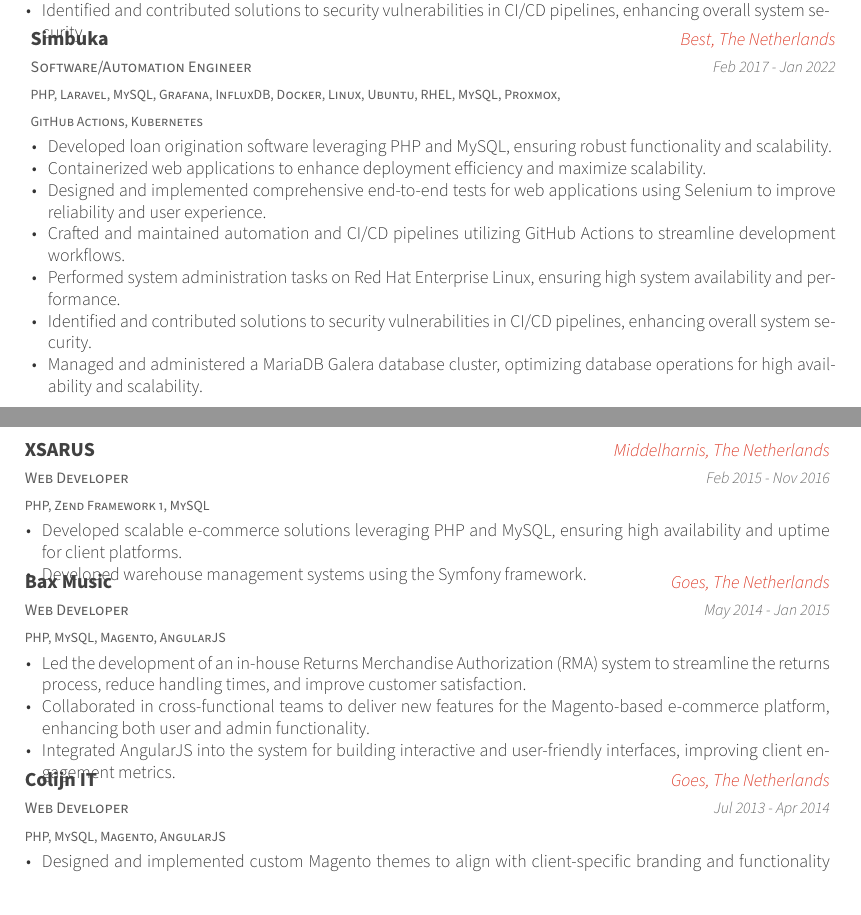
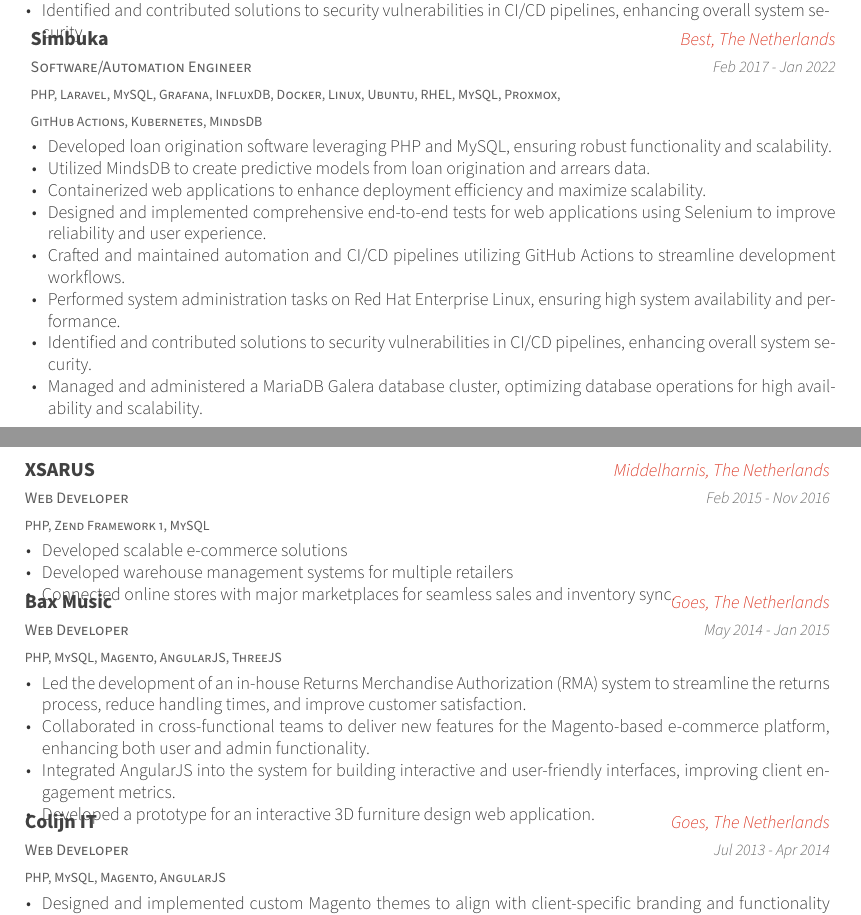
Before and after one commit to OhMyMndy/cv, a LaTeX CV (cv.tex, which reads cv/experience.tex): two parts of pages 1 and 2 of 2, joined at a grey line, cut so that both start at the same text. Compiled offline with XeLaTeX.

Commit message:
feat: added more experience bullet points

```diff
--- a/cv/experience.tex
+++ b/cv/experience.tex
@@ -34,6 +34,7 @@
     {
       \begin{cvitems} % Description(s) of tasks/responsibilities
         \item {Developed loan origination software leveraging PHP and MySQL, ensuring robust functionality and scalability.}
+        \item {Utilized MindsDB to create predictive models from loan origination and arrears data.}
         \item {Containerized web applications to enhance deployment efficiency and maximize scalability.}
         \item {Designed and implemented comprehensive end-to-end tests for web applications using Selenium to improve reliability and user experience.}
         \item {Crafted and maintained automation and CI/CD pipelines utilizing GitHub Actions to streamline development workflows.}
@@ -42,7 +43,7 @@
         \item {Managed and administered a MariaDB Galera database cluster, optimizing database operations for high availability and scalability.}
       \end{cvitems}
     }
-    {PHP, Laravel, MySQL, Grafana, InfluxDB, Docker, Linux, Ubuntu, RHEL, MySQL, Proxmox, GitHub Actions, Kubernetes}
+    {PHP, Laravel, MySQL, Grafana, InfluxDB, Docker, Linux, Ubuntu, RHEL, MySQL, Proxmox, GitHub Actions, Kubernetes, MindsDB}
 
 \newpage
 
@@ -54,8 +55,9 @@
     {Feb 2015 - Nov 2016} % Date(s)
     {
       \begin{cvitems} % Description(s) of tasks/responsibilities
-        \item {Developed scalable e-commerce solutions leveraging PHP and MySQL, ensuring high availability and uptime for client platforms.}
-        \item {Developed warehouse management systems using the Symfony framework.}
+        \item {Developed scalable e-commerce solutions}
+        \item {Developed warehouse management systems for multiple retailers}
+        \item {Connected online stores with major marketplaces for seamless sales and inventory sync.  }
       \end{cvitems}
     }
     {PHP, Zend Framework 1, MySQL}
@@ -71,9 +73,10 @@
         \item {Led the development of an in-house Returns Merchandise Authorization (RMA) system to streamline the returns process, reduce handling times, and improve customer satisfaction.}
         \item {Collaborated in cross-functional teams to deliver new features for the Magento-based e-commerce platform, enhancing both user and admin functionality.}
         \item {Integrated AngularJS into the system for building interactive and user-friendly interfaces, improving client engagement metrics.}
+        \item {Developed a prototype for an interactive 3D furniture design web application.}
       \end{cvitems}
     }
-    {PHP, MySQL, Magento, AngularJS}
+    {PHP, MySQL, Magento, AngularJS, ThreeJS}
 
 %---------------------------------------------------------
   \cventry
```
Also changed, not shown: cv/experience.tex (6 more changed lines).
